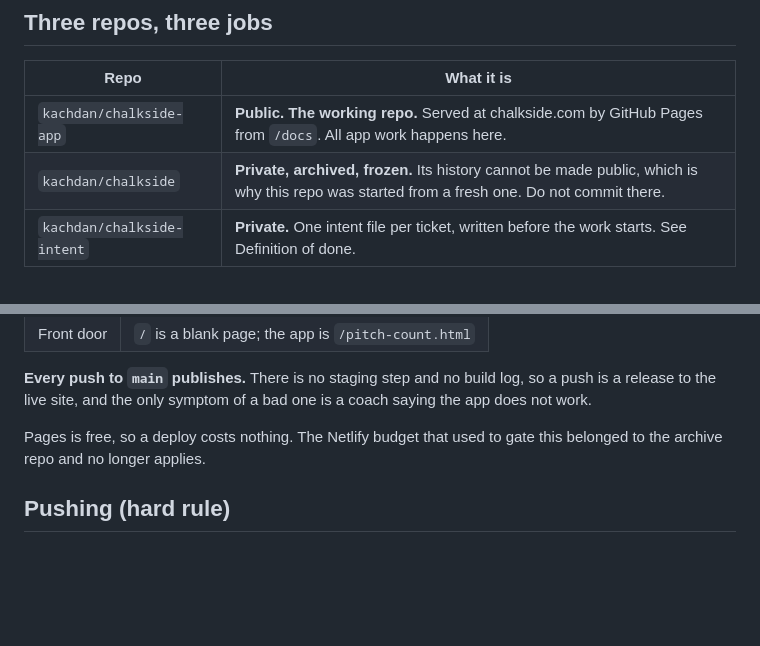
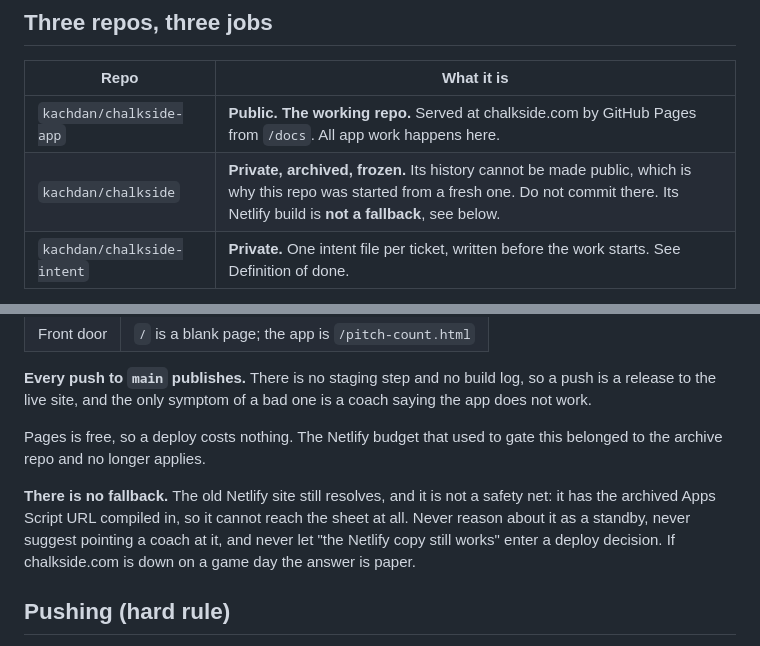
Before and after one commit to kachdan/chalkside-app, a Markdown page: CLAUDE.md, 2 parts joined by grey strips. Drawn GitHub-style; blank space fills up the shorter version.

Commit message:
Record that the Netlify copy is not a fallback [skip ci]
It still resolves, which is exactly what makes it dangerous to reason about.
It has the archived Apps Script URL compiled in, so it cannot reach the sheet:
it would look like a working app and silently log nothing.

Written down because it is the kind of thing that gets assumed under pressure
on a game day. If chalkside.com is down, the answer is paper.

Co-Authored-By: Claude Opus 5 (1M context) <noreply@anthropic.com>
Claude-Session: https://claude.ai/code/session_012U4vRmeNsJ4jRQ5xenve3n

```diff
--- a/CLAUDE.md
+++ b/CLAUDE.md
@@ -8,7 +8,7 @@ Domains owned: chalkside.com, chalkside.net, chalkside.org.
 | Repo | What it is |
 | --- | --- |
 | `kachdan/chalkside-app` | **Public. The working repo.** Served at chalkside.com by GitHub Pages from `/docs`. All app work happens here. |
-| `kachdan/chalkside` | **Private, archived, frozen.** Its history cannot be made public, which is why this repo was started from a fresh one. Do not commit there. |
+| `kachdan/chalkside` | **Private, archived, frozen.** Its history cannot be made public, which is why this repo was started from a fresh one. Do not commit there. Its Netlify build is **not a fallback**, see below. |
 | `kachdan/chalkside-intent` | **Private.** One intent file per ticket, written before the work starts. See Definition of done. |
 
 This file lives in chalkside-app, at the repo root and not in `/docs`, so it is
@@ -222,6 +222,12 @@ coach saying the app does not work.
 Pages is free, so a deploy costs nothing. The Netlify budget that used to gate
 this belonged to the archive repo and no longer applies.
 
+**There is no fallback.** The old Netlify site still resolves, and it is not a
+safety net: it has the archived Apps Script URL compiled in, so it cannot reach
+the sheet at all. Never reason about it as a standby, never suggest pointing a
+coach at it, and never let "the Netlify copy still works" enter a deploy
+decision. If chalkside.com is down on a game day the answer is paper.
+
 ## Pushing (hard rule)
 
 **Never push unless Dan says push or deploy.** Not after finishing a change,
```
